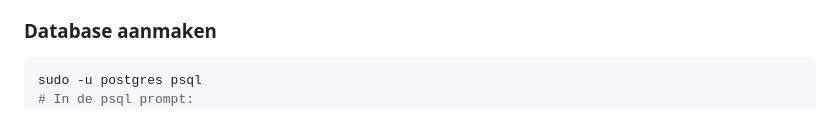
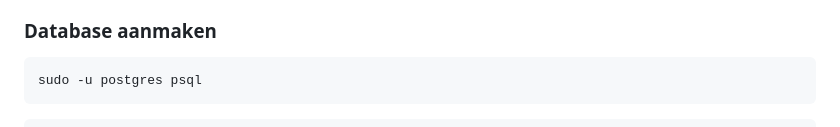
Before and after one commit to MichielDePaepe/RadioAssetManagement, a Markdown page: README.md, the part around the change. Rendered like a GitHub page.

````diff
--- a/README.md
+++ b/README.md
@@ -130,7 +130,8 @@ sudo apt install postgresql postgresql-contrib libpq-dev
 
 ```bash
 sudo -u postgres psql
-# In de psql prompt:
+```
+```sql
 CREATE DATABASE radio_db;
 CREATE USER django WITH PASSWORD '<pg password>';
 ALTER ROLE django SET client_encoding TO 'utf8';
````
